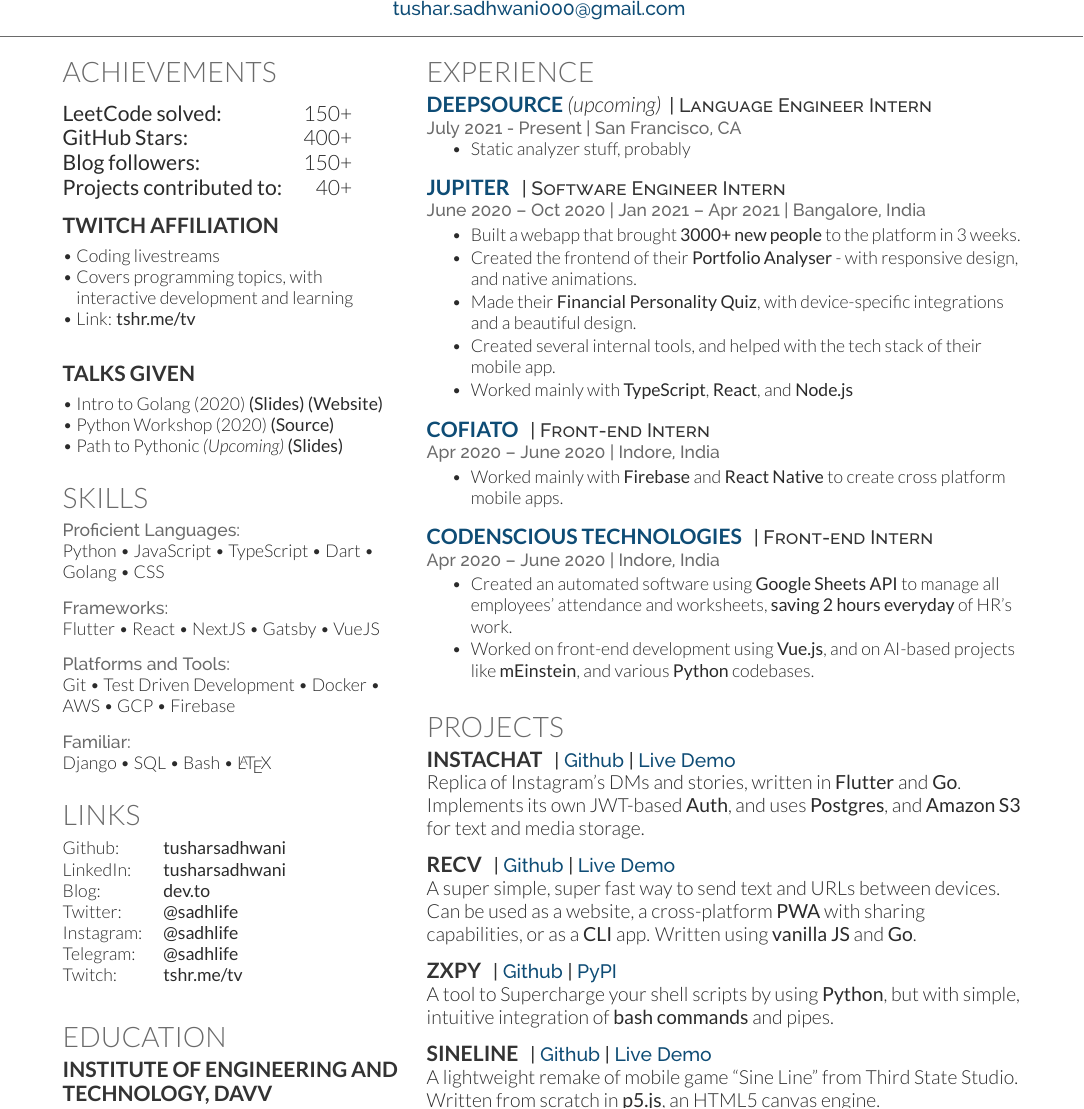
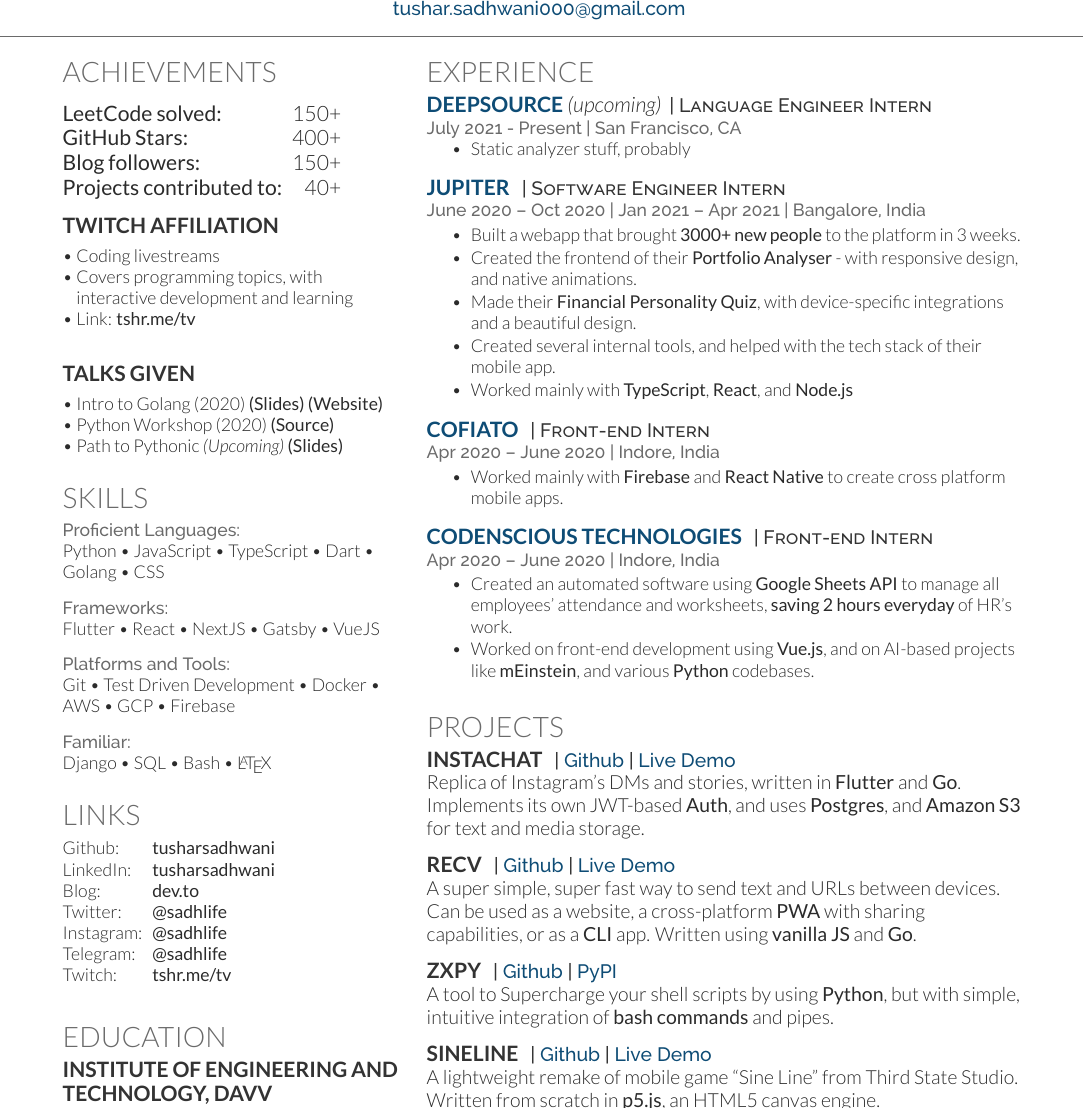
Before and after one commit to tusharsadhwani/resume, a LaTeX CV (resume.tex): part of the page, cut so that both start at the same text. Compiled offline with XeLaTeX.

Commit message:
Improve table padding

```diff
--- a/resume.tex
+++ b/resume.tex
@@ -93,7 +93,7 @@
 \vspace{4pt}
 
 \large
-\begin{tabular}{@{}lr@{}}
+\begin{tabular}{@{} l @{\hspace{0.2cm}} r @{}}
 \href{https://leetcode.com/tusharsadhwani/}{\textbf{LeetCode solved:}} &  150+ \\
 \href{https://github.com/tusharsadhwani}{\textbf{GitHub Stars:}} & 400+ \\
 \href{https://dev.to/tusharsadhwani}{\textbf{Blog followers:}} & 150+ \\
@@ -141,7 +141,7 @@
 %%%%%%%%%%%%%%%%%%%%%%%%%%%%%%%%%%%%%%
 
 \section{Links}
-\begin{tabular}{@{}ll@{}}
+\begin{tabular}{@{} l @{\hspace{0.2cm}} l @{}}
 Github: & \href{https://github.com/tusharsadhwani}{\bf tusharsadhwani} \\
 LinkedIn: & \href{https://www.linkedin.com/in/tusharsadhwani}{\bf tusharsadhwani} \\
 Blog: & \href{https://dev.to/tusharsadhwani}{\bf dev.to} \\
```
